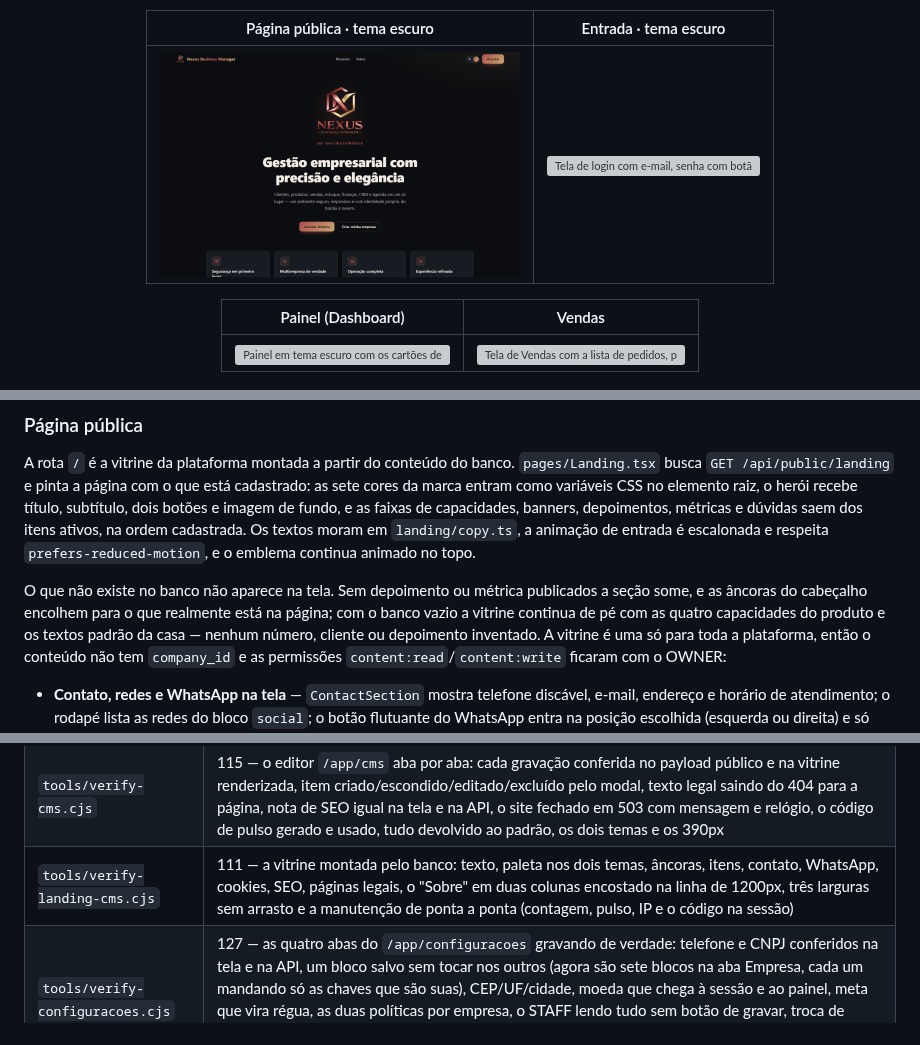
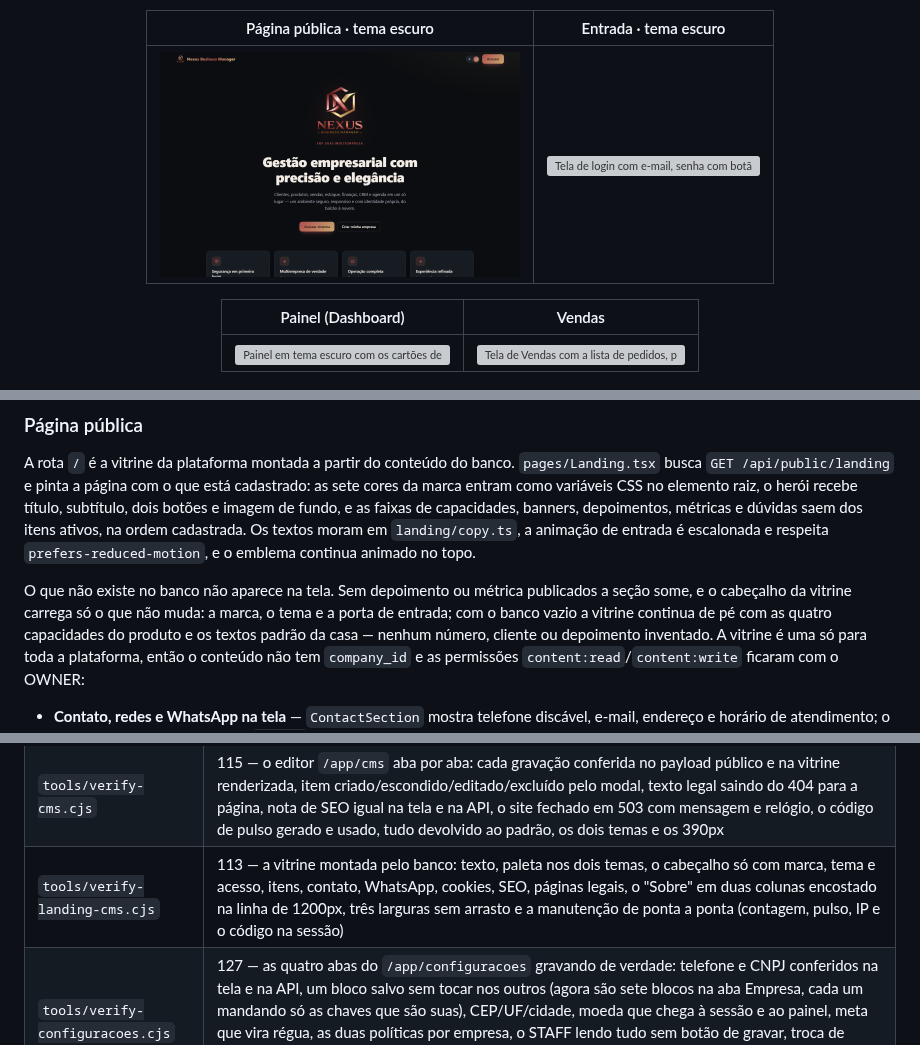
Before and after one commit to claytonmarcelo/Nexus-Business-Manager, a Markdown page: README.md, 3 parts joined by grey strips. Rendered like a GitHub page; pictures changed too: docs/screenshots/01-landing.png; grey boxes are pictures that could not be loaded.

```diff
--- a/README.md
+++ b/README.md
@@ -352,8 +352,8 @@ de capacidades, banners, depoimentos, métricas e dúvidas saem dos itens ativos
 moram em `landing/copy.ts`, a animação de entrada é escalonada e respeita `prefers-reduced-motion`, e o
 emblema continua animado no topo.
 
-O que não existe no banco não aparece na tela. Sem depoimento ou métrica publicados a seção some, e as
-âncoras do cabeçalho encolhem para o que realmente está na página; com o banco vazio a vitrine continua de pé
+O que não existe no banco não aparece na tela. Sem depoimento ou métrica publicados a seção some, e o cabeçalho
+da vitrine carrega só o que não muda: a marca, o tema e a porta de entrada; com o banco vazio a vitrine continua de pé
 com as quatro capacidades do produto e os textos padrão da casa — nenhum número, cliente ou depoimento
 inventado. A vitrine é uma só para toda a plataforma, então o conteúdo não tem `company_id` e as permissões
 `content:read`/`content:write` ficaram com o OWNER:
@@ -788,7 +788,7 @@ capturas desta página como subproduto:
 |---|---|
 | `tools/verify-notificacoes.cjs` | 85 — o sino e a tela de avisos sobre dado fabricado pela própria prova: número conferido com a API, painel com os seis recentes, marcar lida no banco seguindo para o Financeiro, as três abas com badge, paginação medida contra `meta.total` do servidor, filtro por tipo, CRM sem aviso do tipo, marcar todos até o vazio, preferências gravadas, lidas de novo após reload e devolvidas ao padrão, tema claro e os 390px |
 | `tools/verify-cms.cjs` | 115 — o editor `/app/cms` aba por aba: cada gravação conferida no payload público e na vitrine renderizada, item criado/escondido/editado/excluído pelo modal, texto legal saindo do 404 para a página, nota de SEO igual na tela e na API, o site fechado em 503 com mensagem e relógio, o código de pulso gerado e usado, tudo devolvido ao padrão, os dois temas e os 390px |
-| `tools/verify-landing-cms.cjs` | 111 — a vitrine montada pelo banco: texto, paleta nos dois temas, âncoras, itens, contato, WhatsApp, cookies, SEO, páginas legais, o "Sobre" em duas colunas encostado na linha de 1200px, três larguras sem arrasto e a manutenção de ponta a ponta (contagem, pulso, IP e o código na sessão) |
+| `tools/verify-landing-cms.cjs` | 113 — a vitrine montada pelo banco: texto, paleta nos dois temas, o cabeçalho só com marca, tema e acesso, itens, contato, WhatsApp, cookies, SEO, páginas legais, o "Sobre" em duas colunas encostado na linha de 1200px, três larguras sem arrasto e a manutenção de ponta a ponta (contagem, pulso, IP e o código na sessão) |
 | `tools/verify-configuracoes.cjs` | 127 — as quatro abas do `/app/configuracoes` gravando de verdade: telefone e CNPJ conferidos na tela e na API, um bloco salvo sem tocar nos outros (agora são sete blocos na aba Empresa, cada um mandando só as chaves que são suas), CEP/UF/cidade, moeda que chega à sessão e ao painel, meta que vira régua, as duas políticas por empresa, o STAFF lendo tudo sem botão de gravar, troca de senha que não despeja a pessoa, os dois temas e os 390px — com empresa e conta devolvidas ao estado de antes |
 | `tools/verify-parcelamento.cjs` | 55 — a venda parcelada de ponta a ponta na tela, sobre uma empresa de prova criada e apagada pela própria volta: o seletor de doze parcelas, o preço digitado "1.290,50" valendo R$ 1.290,50 na linha e no rodapé, nota pendente que não escreve caixa nenhum, confirmar que escreve as três parcelas exatas no financeiro, o cancelamento que esvazia o caixa e devolve o estoque, e a compra recebida em 2× caindo como despesa na categoria Compras |
 | `tools/verify-rotinas.cjs` | 37 — a tela `/app/rotinas` com as três varreduras, agenda traduzida e próxima execução conferidas contra a API; "Executar agora" que grava o aviso no banco e mostra no toast a mensagem da rotina; pausar pelo diálogo de confirmação e retomar; o atendente sem permissão; o tema claro e os 390px — jobs, avisos e usuário de prova devolvidos ao estado de antes |
```
Also changed, not shown: CHANGELOG.md (+19 -0 lines), docs/screenshots/19-landing-cms-claro.png, docs/screenshots/19-landing-cms-dark.png, 7 other files.
